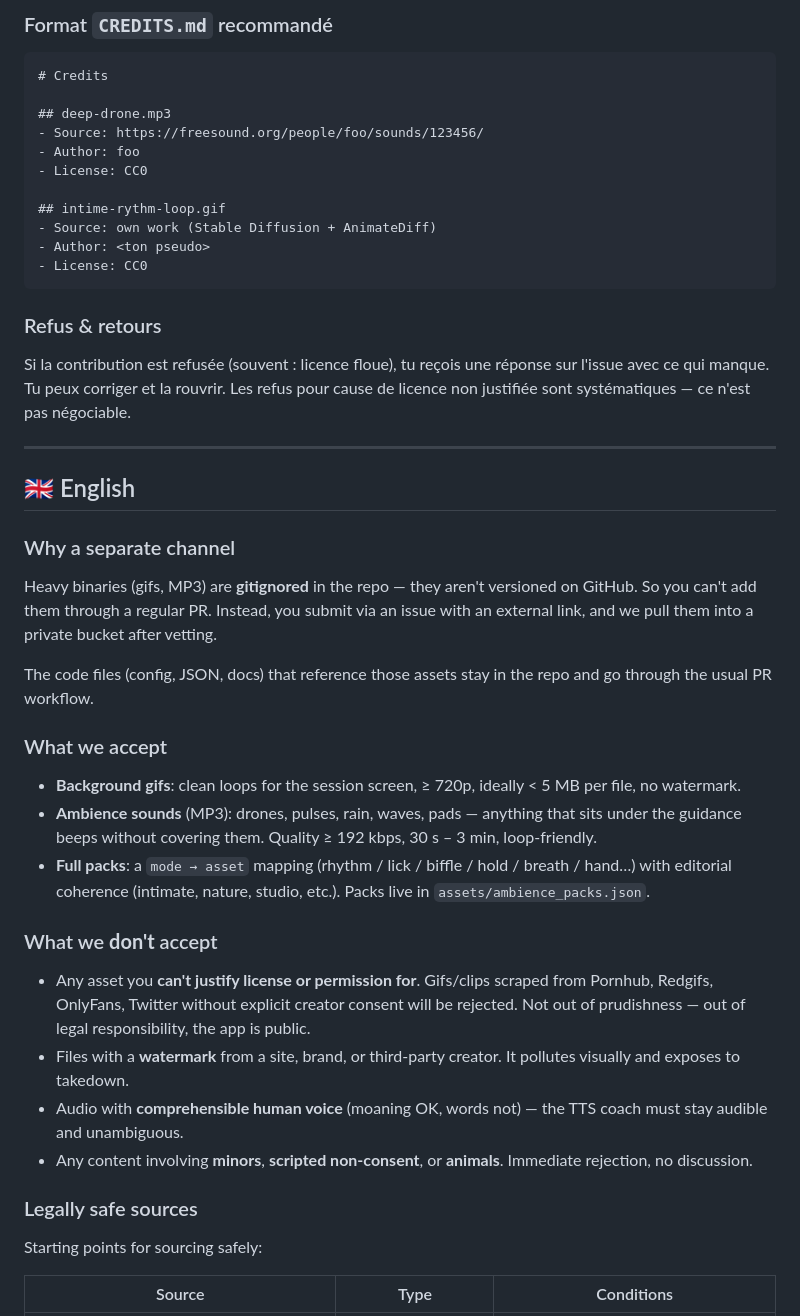
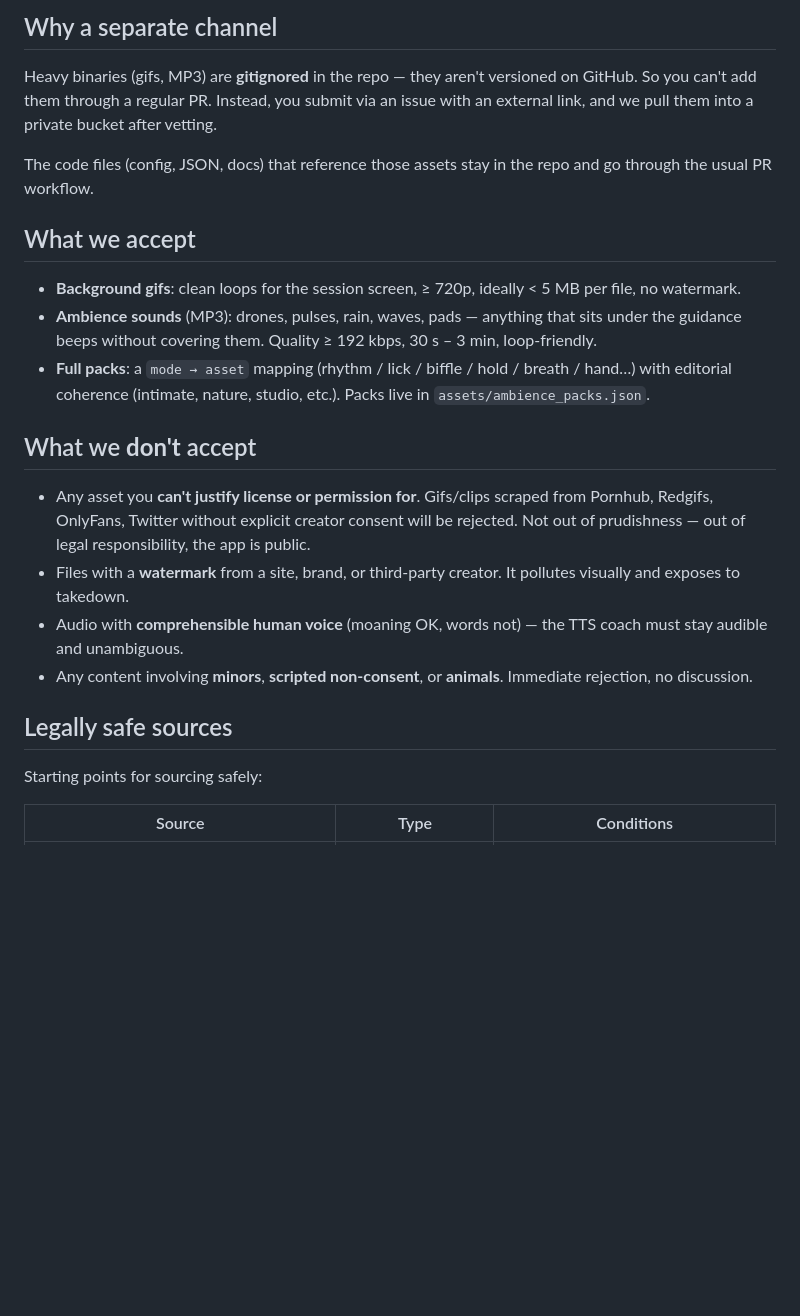
Before and after one commit to bbstudioapp/beatbitch, a Markdown page: docs/ASSET_CONTRIBUTIONS.md, the part around one of its changes. Drawn GitHub-style; blank space fills up the shorter version.

````diff
--- a/docs/ASSET_CONTRIBUTIONS.md
+++ b/docs/ASSET_CONTRIBUTIONS.md
@@ -79,31 +10,4 @@ Liste de points de départ sûrs pour sourcer du contenu :
-### Format `CREDITS.md` recommandé
-
-```markdown
-# Credits
-
-## deep-drone.mp3
-- Source: https://freesound.org/people/foo/sounds/123456/
-- Author: foo
-- License: CC0
-
-## intime-rythm-loop.gif
-- Source: own work (Stable Diffusion + AnimateDiff)
-- Author: <ton pseudo>
-- License: CC0
-```
-
-### Refus & retours
-
-Si la contribution est refusée (souvent : licence floue), tu reçois une
-réponse sur l'issue avec ce qui manque. Tu peux corriger et la rouvrir.
-Les refus pour cause de licence non justifiée sont systématiques —
-ce n'est pas négociable.
-
----
-
-## 🇬🇧 English
-
-### Why a separate channel
+## Why a separate channel
 
 Heavy binaries (gifs, MP3) are **gitignored** in the repo — they aren't
 versioned on GitHub. So you can't add them through a regular PR.
@@ -113,7 +17,7 @@ them into a private bucket after vetting.
 The code files (config, JSON, docs) that reference those assets stay in
 the repo and go through the usual PR workflow.
 
-### What we accept
+## What we accept
 
 - **Background gifs**: clean loops for the session screen, ≥ 720p,
   ideally < 5 MB per file, no watermark.
@@ -124,7 +28,7 @@ the repo and go through the usual PR workflow.
   hold / breath / hand…) with editorial coherence (intimate, nature,
   studio, etc.). Packs live in `assets/ambience_packs.json`.
 
-### What we **don't** accept
+## What we **don't** accept
 
 - Any asset you **can't justify license or permission for**. Gifs/clips
   scraped from Pornhub, Redgifs, OnlyFans, Twitter without explicit
@@ -137,7 +41,7 @@ the repo and go through the usual PR workflow.
 - Any content involving **minors**, **scripted non-consent**, or
   **animals**. Immediate rejection, no discussion.
 
-### Legally safe sources
+## Legally safe sources
 
 Starting points for sourcing safely:
 
````
Also changed, not shown: other parts of docs/ASSET_CONTRIBUTIONS.md (+8 -77 lines), docs/ASSET_CONTRIBUTIONS.de.md (added, +97 -0 lines), docs/ASSET_CONTRIBUTIONS.fr.md (added, +98 -0 lines).
